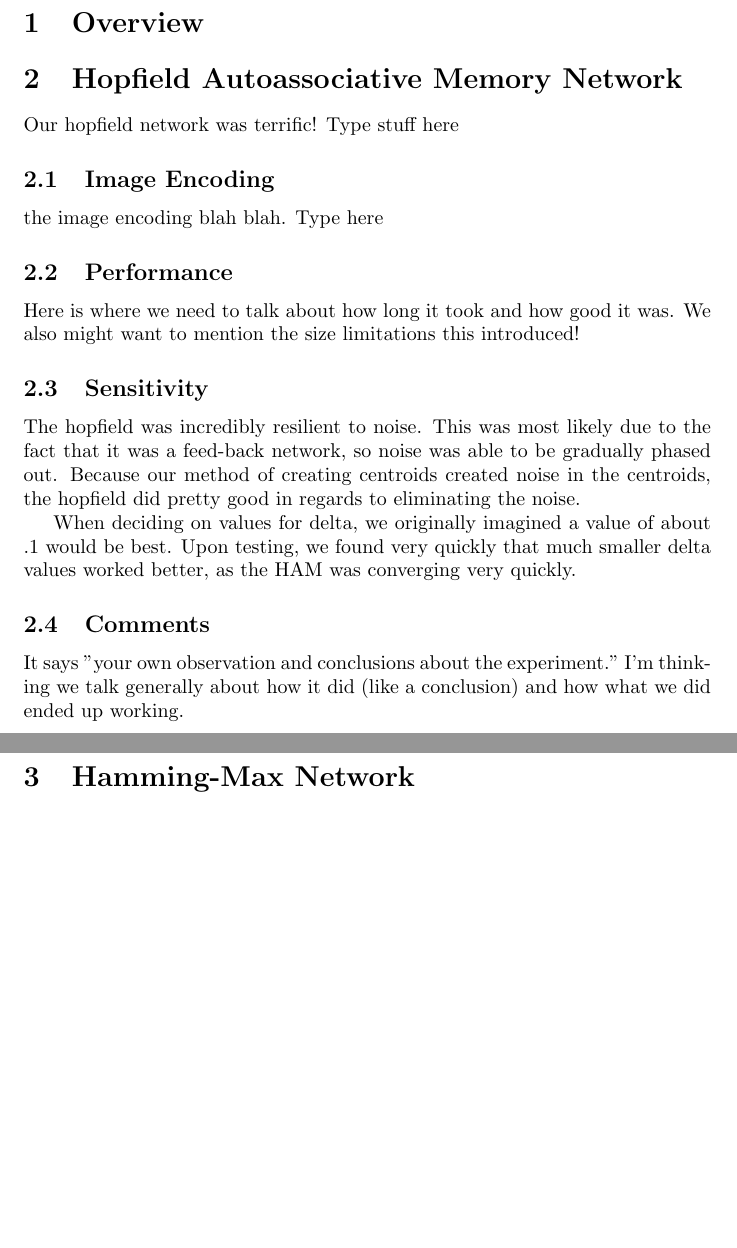
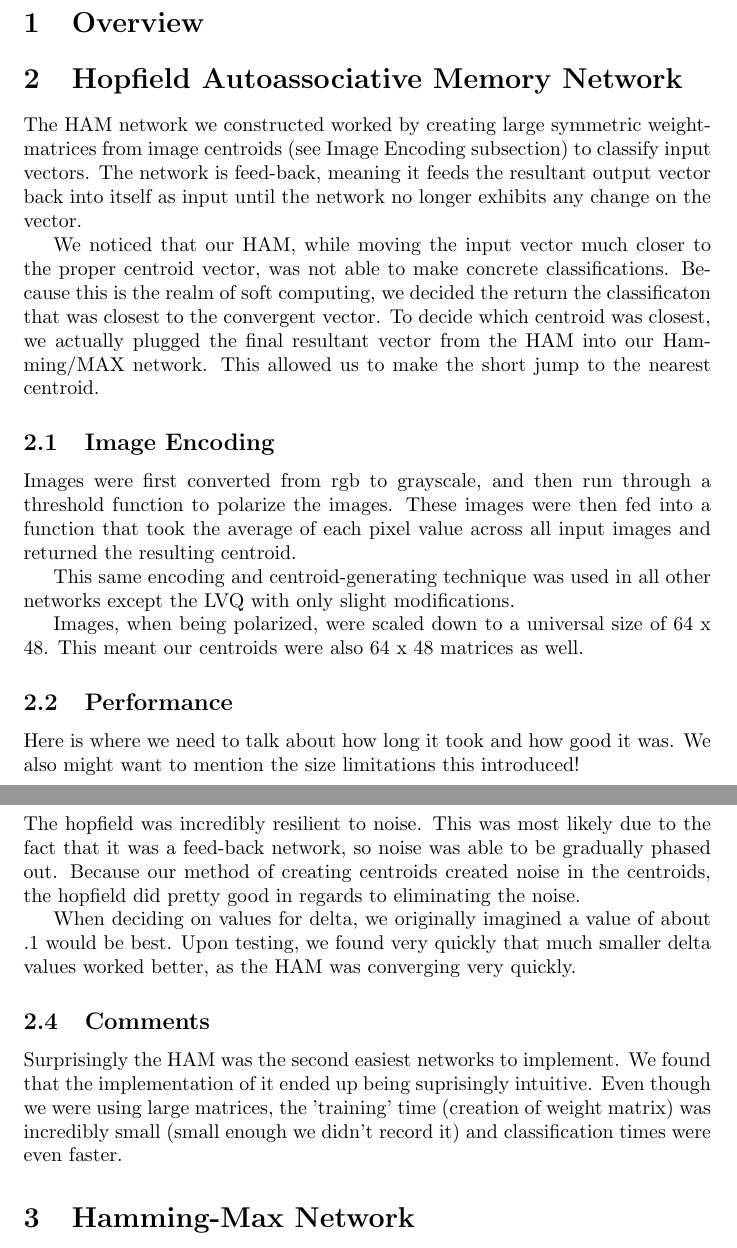
Before and after one commit to Dove-Bren/NeuralClassification, a LaTeX document (paper.tex): two parts of pages 1 and 2 of 6 before the commit and two parts of pages 1 and 2 of 7 after it, joined at a grey line, cut so that both start at the same text, the shorter picture padded with empty space. Compiled offline with pdfLaTeX.

Commit message:
Added content to the HAM network

```diff
--- a/paper.tex
+++ b/paper.tex
@@ -13,10 +13,16 @@
 \section{Overview}
 
 \section{Hopfield Autoassociative Memory Network}
-Our hopfield network was terrific! Type stuff here
+The HAM network we constructed worked by creating large symmetric weight-matrices from image centroids (see Image Encoding subsection) to classify input vectors. The network is feed-back, meaning it feeds the resultant output vector back into itself as input until the network no longer exhibits any change on the vector.
+
+We noticed that our HAM, while moving the input vector much closer to the proper centroid vector, was not able to make concrete classifications. Because this is the realm of soft computing, we decided the return the classificaton that was closest to the convergent vector. To decide which centroid was closest, we actually plugged the final resultant vector from the HAM into our Hamming/MAX network. This allowed us to make the short jump to the nearest centroid.
 
 \subsection{Image Encoding}
-the image encoding blah blah. Type here
+Images were first converted from rgb to grayscale, and then run through a threshold function to polarize the images. These images were then fed into a function that took the average of each pixel value across all input images and returned the resulting centroid.
+
+This same encoding and centroid-generating technique was used in all other networks except the LVQ with only slight modifications.
+
+Images, when being polarized, were scaled down to a universal size of 64 x 48. This meant our centroids were also 64 x 48 matrices as well.
 
 \subsection{Performance}
 Here is where we need to talk about how long it took and how good it was. We
@@ -28,9 +34,7 @@ The hopfield was incredibly resilient to noise. This was most likely due to the
 When deciding on values for delta, we originally imagined a value of about .1 would be best. Upon testing, we found very quickly that much smaller delta values worked better, as the HAM was converging very quickly.
 
 \subsection{Comments}
-It says "your own observation and conclusions about the experiment."
-I'm thinking we talk generally about how it did (like a conclusion) and how
-what we did ended up working.
+Surprisingly the HAM was the second easiest networks to implement. We found that the implementation of it ended up being suprisingly intuitive. Even though we were using large matrices, the 'training' time (creation of weight matrix) was incredibly small (small enough we didn't record it) and classification times were even faster.
 
 
 
```
